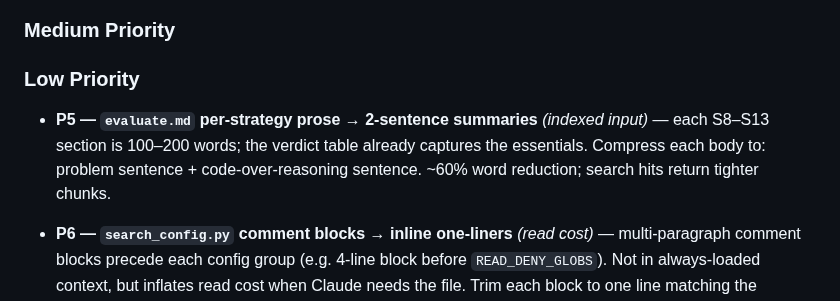
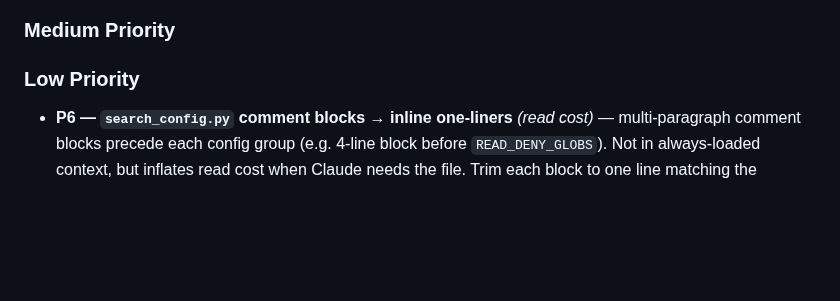
Before and after one commit to hofmockel/less_tokens, a Markdown page: BACKLOG.md, the part around the change. GitHub-like rendering; blank space fills up the shorter version.

```diff
--- a/BACKLOG.md
+++ b/BACKLOG.md
@@ -60,7 +60,6 @@ Rules, protocols, and configs expressed as natural language that could be determ
 
 ### Low Priority
 
-- **P5 — `evaluate.md` per-strategy prose → 2-sentence summaries** *(indexed input)* — each S8–S13 section is 100–200 words; the verdict table already captures the essentials. Compress each body to: problem sentence + code-over-reasoning sentence. ~60% word reduction; search hits return tighter chunks.
 
 - **P6 — `search_config.py` comment blocks → inline one-liners** *(read cost)* — multi-paragraph comment blocks precede each config group (e.g. 4-line block before `READ_DENY_GLOBS`). Not in always-loaded context, but inflates read cost when Claude needs the file. Trim each block to one line matching the variable name.
 
```
Also changed, not shown: CHANGELOG.md (+1 -0 lines), evaluate.md (+8 -74 lines).
